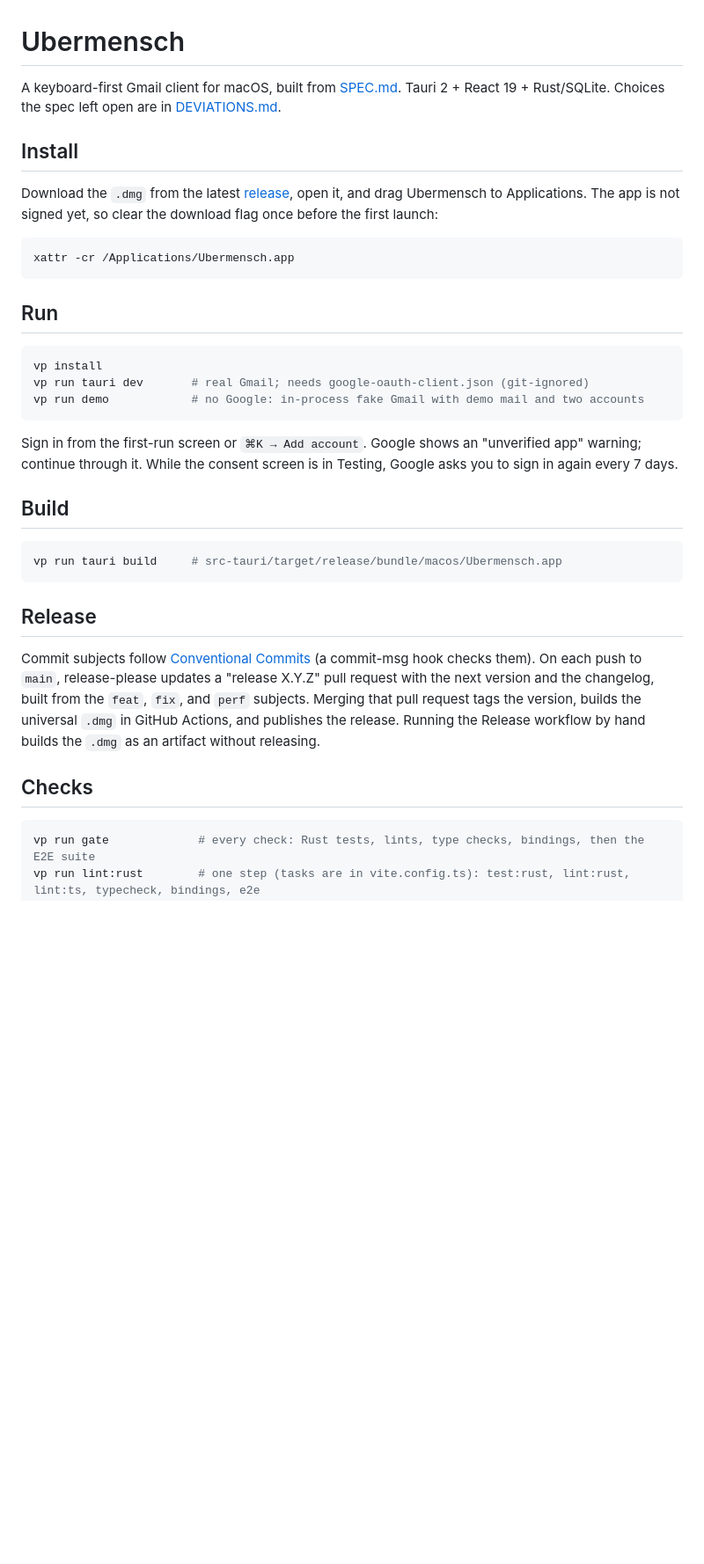
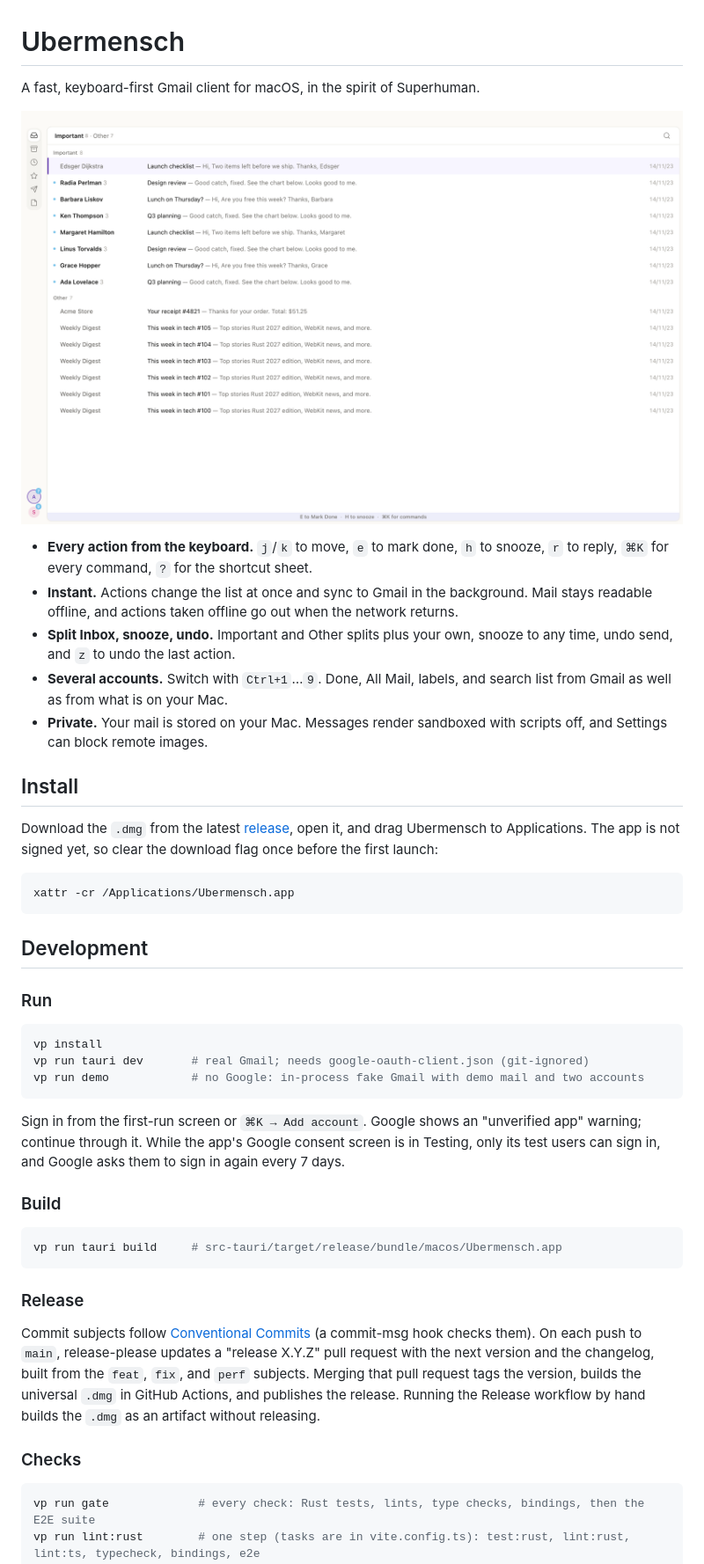
Before and after one commit to borovikovd/supermonkey, a Markdown page: README.md, the part around one of its changes. Shown at 88% size. GitHub-like rendering; pictures changed too: docs/screenshot.png (added); blank space fills up the shorter version.

Commit message:
docs: describe the app in the README and add a screenshot
The README now opens with what Ubermensch does and a demo-mode Inbox
screenshot, and no longer points at the spec. Development notes follow.

````diff
--- a/README.md
+++ b/README.md
@@ -1,8 +1,20 @@
 # Ubermensch
 
-A keyboard-first Gmail client for macOS, built from [SPEC.md](SPEC.md).
-Tauri 2 + React 19 + Rust/SQLite. Choices the spec left open are in
-[DEVIATIONS.md](DEVIATIONS.md).
+A fast, keyboard-first Gmail client for macOS, in the spirit of Superhuman.
+
+![Ubermensch Inbox, split into Important and Other](docs/screenshot.png)
+
+- **Every action from the keyboard.** `j`/`k` to move, `e` to mark done, `h` to
+  snooze, `r` to reply, `⌘K` for every command, `?` for the shortcut sheet.
+- **Instant.** Actions change the list at once and sync to Gmail in the
+  background. Mail stays readable offline, and actions taken offline go out when
+  the network returns.
+- **Split Inbox, snooze, undo.** Important and Other splits plus your own, snooze
+  to any time, undo send, and `z` to undo the last action.
+- **Several accounts.** Switch with `Ctrl+1`…`9`. Done, All Mail, labels, and
+  search list from Gmail as well as from what is on your Mac.
+- **Private.** Your mail is stored on your Mac. Messages render sandboxed with
+  scripts off, and Settings can block remote images.
 
 ## Install
 
@@ -15,7 +27,9 @@ flag once before the first launch:
 xattr -cr /Applications/Ubermensch.app
 ```
 
-## Run
+## Development
+
+### Run
 
 ```sh
 vp install
@@ -24,16 +38,17 @@ vp run demo            # no Google: in-process fake Gmail with demo mail and two
 ```
 
 Sign in from the first-run screen or `⌘K → Add account`. Google shows an
-"unverified app" warning; continue through it. While the consent screen is in
-Testing, Google asks you to sign in again every 7 days.
+"unverified app" warning; continue through it. While the app's Google consent
+screen is in Testing, only its test users can sign in, and Google asks them to
+sign in again every 7 days.
 
-## Build
+### Build
 
 ```sh
 vp run tauri build     # src-tauri/target/release/bundle/macos/Ubermensch.app
 ```
 
-## Release
+### Release
 
 Commit subjects follow [Conventional Commits](https://www.conventionalcommits.org)
 (a commit-msg hook checks them). On each push to `main`, release-please updates a
@@ -42,7 +57,7 @@ the `feat`, `fix`, and `perf` subjects. Merging that pull request tags the versi
 builds the universal `.dmg` in GitHub Actions, and publishes the release. Running
 the Release workflow by hand builds the `.dmg` as an artifact without releasing.
 
-## Checks
+### Checks
 
 ```sh
 vp run gate             # every check: Rust tests, lints, type checks, bindings, then the E2E suite
````
Also changed, not shown: other parts of README.md (+5 -1 lines).
